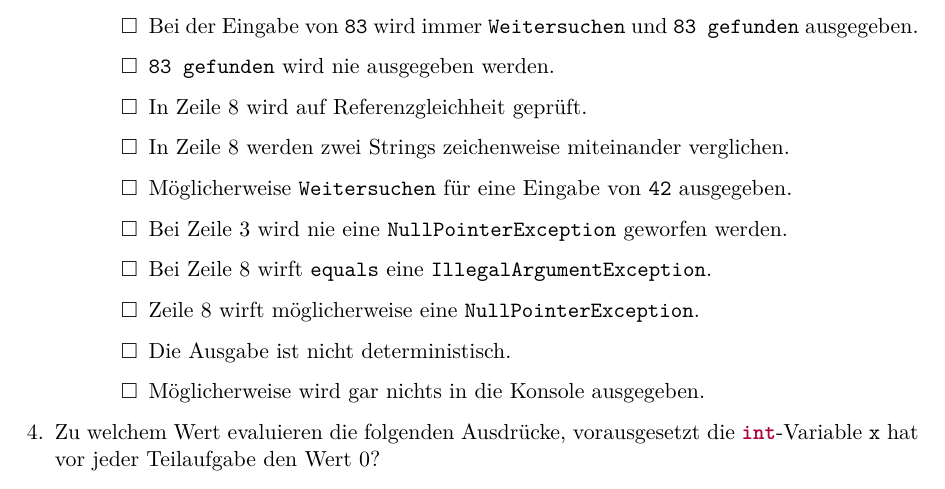
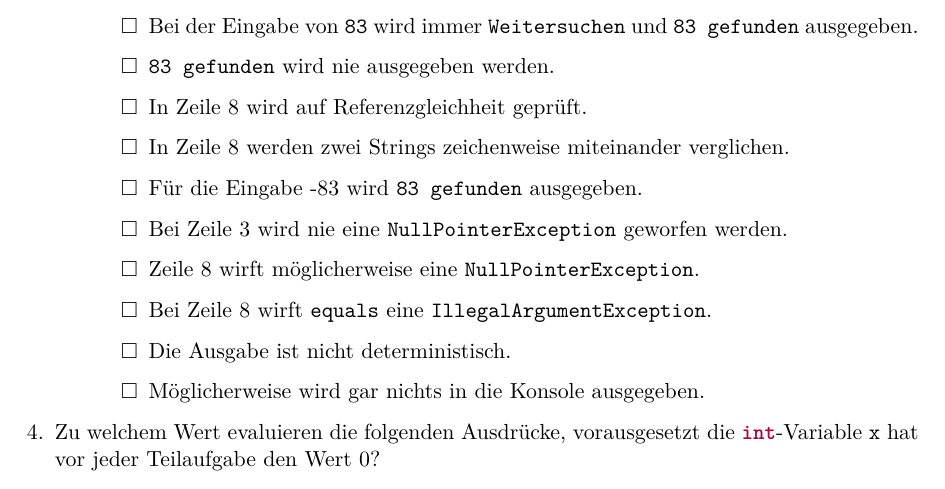
Before and after one commit to MaisiKoleni/eidi1_uebung, a LaTeX problem sheet (src/ueb_blatt_2/pdf_und_latex/EIDI_Uebung02.tex): part of page 2 of 3, cut so that both start at the same text. Compiled offline with pdfLaTeX.

Commit message:
Korrekturen

```diff
--- a/src/ueb_blatt_2/pdf_und_latex/EIDI_Uebung02.tex
+++ b/src/ueb_blatt_2/pdf_und_latex/EIDI_Uebung02.tex
@@ -58,7 +58,7 @@
 %%% END Article customizations
 
 %%% The "real" document content comes below...
-\title{Übungsaufgaben EIDI 2 \\ \small \color{magenta}Version 1.0.0}
+\title{Übungsaufgaben EIDI 2 \\ \small \color{magenta}Version 1.1.0}
 \author{Christian Femers}
 %\date{} % Activate to display a given date or no date (if empty),
          % otherwise the current date is printed
@@ -153,10 +153,10 @@ Welche der folgenden Aussagen treffen zu? Nehmen Sie an, dass der Code kompilier
 \choice \texttt{83 gefunden} wird nie ausgegeben werden.
 \choice In Zeile 8 wird auf Referenzgleichheit geprüft.
 \CorrectChoice In Zeile 8 werden zwei Strings zeichenweise miteinander verglichen.
-\CorrectChoice Möglicherweise \texttt{Weitersuchen} für eine Eingabe von \texttt{42} ausgegeben.
-\choice Bei Zeile 3 wird nie eine \texttt{NullPointerException} geworfen werden.
+\choice Für die Eingabe -83 wird \texttt{83 gefunden} ausgegeben.
+\CorrectChoice Bei Zeile 3 wird nie eine \texttt{NullPointerException} geworfen werden.
+\CorrectChoice Zeile 8 wirft möglicherweise eine \texttt{NullPointerException}.
 \choice Bei Zeile 8 wirft \texttt{equals} eine \texttt{IllegalArgumentException}.
-\CorrectChoice Zeile 8 wirft möglicherweise eine \texttt{NullPointerException}.
 \choice Die Ausgabe ist nicht deterministisch.
 \CorrectChoice Möglicherweise wird gar nichts in die Konsole ausgegeben.
 \end{checkboxes}
```
Also changed, not shown: src/ueb_blatt_2/pdf_und_latex/EIDI_Uebung02.pdf, src/ueb_blatt_2/pdf_und_latex/EIDI_Uebung02_lsg.pdf, src/ueb_blatt_2/pdf_und_latex/kontrollfluss.pdf.
